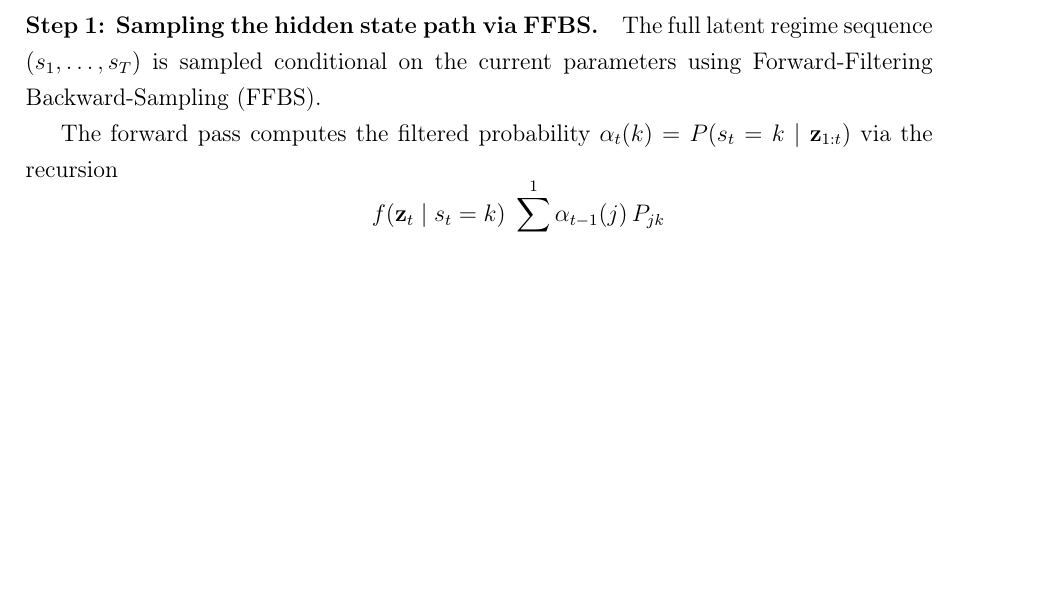
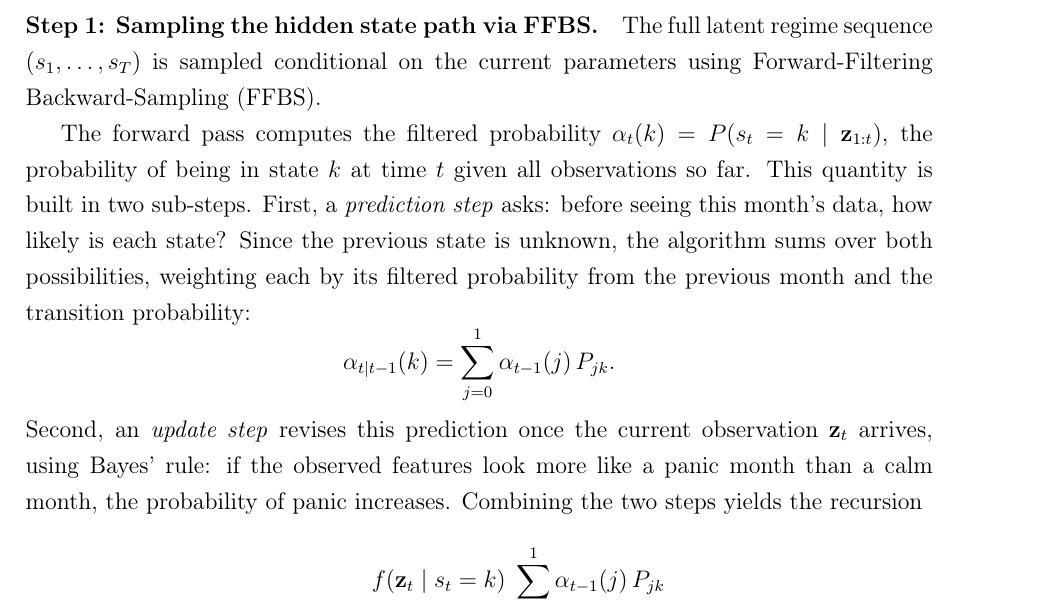
Before and after one commit to giladgang/momentum_regime, a LaTeX paper (main.tex, which reads latex/methodology.tex): part of page 26 of 55, cut so that both start at the same text, the shorter picture padded with empty space. Compiled offline with pdfLaTeX.

Commit message:
Add intuitive derivation of forward filtering equation in methodology
Co-Authored-By: Claude Opus 4.6 <noreply@anthropic.com>

```diff
--- a/latex/methodology.tex
+++ b/latex/methodology.tex
@@ -127,7 +127,11 @@ In each step, all parameters not being updated are held at their most recently s
 
 The full latent regime sequence $(s_1,\dots,s_T)$ is sampled conditional on the current parameters using Forward-Filtering Backward-Sampling (FFBS).
 
-The forward pass computes the filtered probability $\alpha_t(k) = P(s_t=k \mid \mathbf{z}_{1:t})$ via the recursion
+The forward pass computes the filtered probability $\alpha_t(k) = P(s_t=k \mid \mathbf{z}_{1:t})$, the probability of being in state $k$ at time $t$ given all observations so far. This quantity is built in two sub-steps. First, a \emph{prediction step} asks: before seeing this month's data, how likely is each state? Since the previous state is unknown, the algorithm sums over both possibilities, weighting each by its filtered probability from the previous month and the transition probability:
+\[
+\alpha_{t|t-1}(k) = \sum_{j=0}^{1} \alpha_{t-1}(j)\,P_{jk}.
+\]
+Second, an \emph{update step} revises this prediction once the current observation $\mathbf{z}_t$ arrives, using Bayes' rule: if the observed features look more like a panic month than a calm month, the probability of panic increases. Combining the two steps yields the recursion
 \begin{equation}
 \alpha_t(k)
 =
```
Also changed, not shown: latex/methodology.tex (2 more changed lines).
